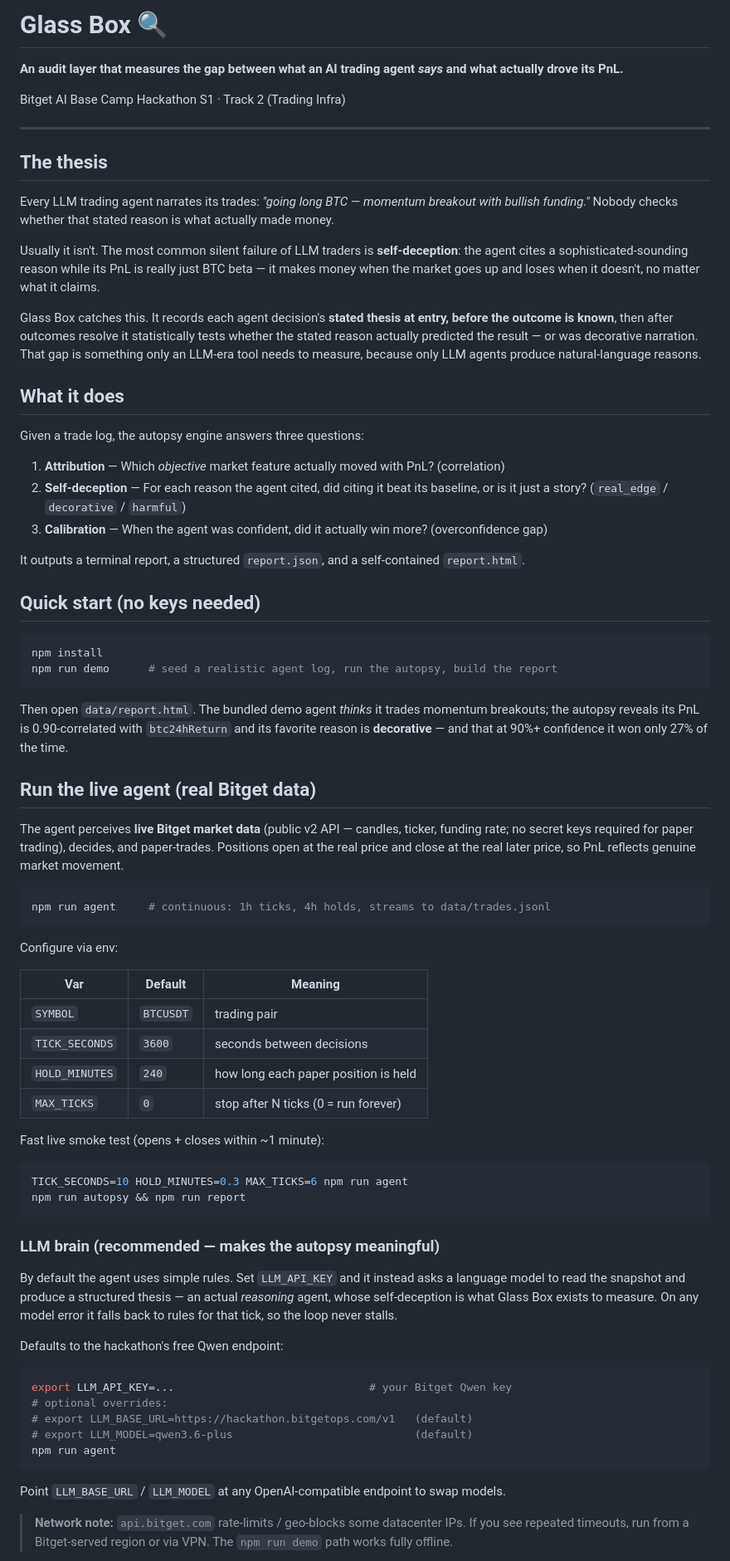
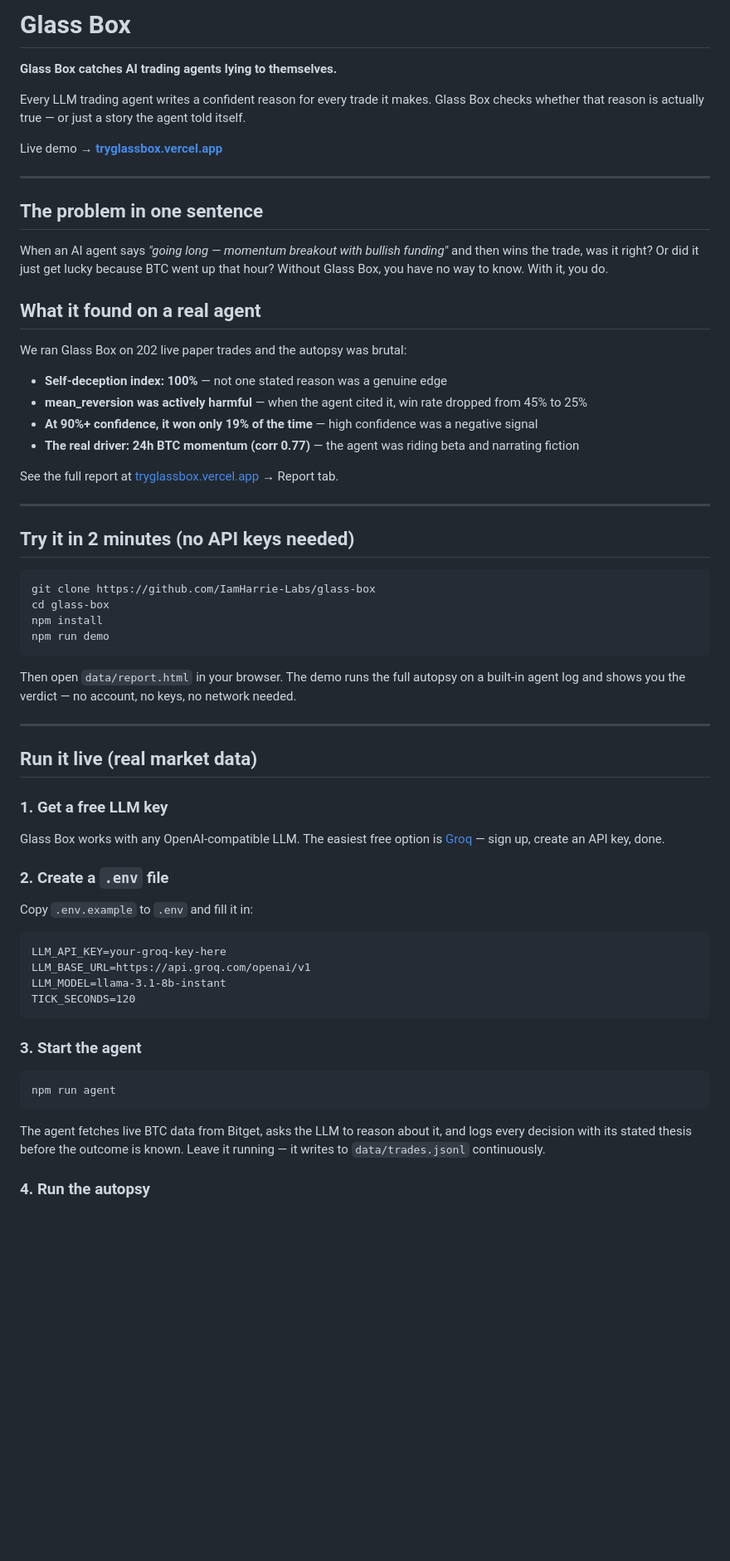
Before and after one commit to IamHarrie-Labs/glass-box, a Markdown page: README.md, the part around one of its changes. Shown at 83% size. GitHub-like rendering; blank space fills up the shorter version.

````diff
--- a/README.md
+++ b/README.md
@@ -1,80 +1,67 @@
-# Glass Box 🔍
+# Glass Box
 
-**An audit layer that measures the gap between what an AI trading agent _says_ and what actually drove its PnL.**
+**Glass Box catches AI trading agents lying to themselves.**
 
-Bitget AI Base Camp Hackathon S1 · Track 2 (Trading Infra)
+Every LLM trading agent writes a confident reason for every trade it makes. Glass Box checks whether that reason is actually true — or just a story the agent told itself.
+
+Live demo → **[tryglassbox.vercel.app](https://tryglassbox.vercel.app)**
 
 ---
 
-## The thesis
+## The problem in one sentence
 
-Every LLM trading agent narrates its trades: _"going long BTC — momentum breakout with bullish funding."_ Nobody checks whether that stated reason is what actually made money.
+When an AI agent says *"going long — momentum breakout with bullish funding"* and then wins the trade, was it right? Or did it just get lucky because BTC went up that hour? Without Glass Box, you have no way to know. With it, you do.
 
-Usually it isn't. The most common silent failure of LLM traders is **self-deception**: the agent cites a sophisticated-sounding reason while its PnL is really just BTC beta — it makes money when the market goes up and loses when it doesn't, no matter what it claims.
+## What it found on a real agent
 
-Glass Box catches this. It records each agent decision's **stated thesis at entry, before the outcome is known**, then after outcomes resolve it statistically tests whether the stated reason actually predicted the result — or was decorative narration. That gap is something only an LLM-era tool needs to measure, because only LLM agents produce natural-language reasons.
+We ran Glass Box on 202 live paper trades and the autopsy was brutal:
 
-## What it does
+- **Self-deception index: 100%** — not one stated reason was a genuine edge
+- **mean_reversion was actively harmful** — when the agent cited it, win rate dropped from 45% to 25%
+- **At 90%+ confidence, it won only 19% of the time** — high confidence was a negative signal
+- **The real driver: 24h BTC momentum (corr 0.77)** — the agent was riding beta and narrating fiction
 
-Given a trade log, the autopsy engine answers three questions:
+See the full report at [tryglassbox.vercel.app](https://tryglassbox.vercel.app) → Report tab.
 
-1. **Attribution** — Which _objective_ market feature actually moved with PnL? (correlation)
-2. **Self-deception** — For each reason the agent cited, did citing it beat its baseline, or is it just a story? (`real_edge` / `decorative` / `harmful`)
-3. **Calibration** — When the agent was confident, did it actually win more? (overconfidence gap)
+---
 
-It outputs a terminal report, a structured `report.json`, and a self-contained `report.html`.
-
-## Quick start (no keys needed)
+## Try it in 2 minutes (no API keys needed)
 
 ```bash
+git clone https://github.com/IamHarrie-Labs/glass-box
+cd glass-box
 npm install
-npm run demo      # seed a realistic agent log, run the autopsy, build the report
+npm run demo
 ```
 
-Then open `data/report.html`. The bundled demo agent _thinks_ it trades momentum breakouts; the autopsy reveals its PnL is 0.90-correlated with `btc24hReturn` and its favorite reason is **decorative** — and that at 90%+ confidence it won only 27% of the time.
+Then open `data/report.html` in your browser. The demo runs the full autopsy on a built-in agent log and shows you the verdict — no account, no keys, no network needed.
 
-## Run the live agent (real Bitget data)
+---
 
-The agent perceives **live Bitget market data** (public v2 API — candles, ticker, funding rate; no secret keys required for paper trading), decides, and paper-trades. Positions open at the real price and close at the real later price, so PnL reflects genuine market movement.
+## Run it live (real market data)
+
+### 1. Get a free LLM key
+
+Glass Box works with any OpenAI-compatible LLM. The easiest free option is [Groq](https://console.groq.com) — sign up, create an API key, done.
+
+### 2. Create a `.env` file
+
+Copy `.env.example` to `.env` and fill it in:
+
+```
+LLM_API_KEY=your-groq-key-here
+LLM_BASE_URL=https://api.groq.com/openai/v1
+LLM_MODEL=llama-3.1-8b-instant
+TICK_SECONDS=120
+```
+
+### 3. Start the agent
 
 ```bash
-npm run agent     # continuous: 1h ticks, 4h holds, streams to data/trades.jsonl
-```
-
-Configure via env:
-
-| Var | Default | Meaning |
-|---|---|---|
-| `SYMBOL` | `BTCUSDT` | trading pair |
-| `TICK_SECONDS` | `3600` | seconds between decisions |
-| `HOLD_MINUTES` | `240` | how long each paper position is held |
-| `MAX_TICKS` | `0` | stop after N ticks (0 = run forever) |
-
-Fast live smoke test (opens + closes within ~1 minute):
-
-```bash
-TICK_SECONDS=10 HOLD_MINUTES=0.3 MAX_TICKS=6 npm run agent
-npm run autopsy && npm run report
-```
-
-### LLM brain (recommended — makes the autopsy meaningful)
-
-By default the agent uses simple rules. Set `LLM_API_KEY` and it instead asks a
-language model to read the snapshot and produce a structured thesis — an actual
-*reasoning* agent, whose self-deception is what Glass Box exists to measure. On
-any model error it falls back to rules for that tick, so the loop never stalls.
-
-Defaults to the hackathon's free Qwen endpoint:
-
-```bash
-export LLM_API_KEY=...                              # your Bitget Qwen key
-# optional overrides:
-# export LLM_BASE_URL=https://hackathon.bitgetops.com/v1   (default)
-# export LLM_MODEL=qwen3.6-plus                            (default)
 npm run agent
 ```
 
-Point `LLM_BASE_URL` / `LLM_MODEL` at any OpenAI-compatible endpoint to swap models.
+The agent fetches live BTC data from Bitget, asks the LLM to reason about it, and logs every decision with its stated thesis before the outcome is known. Leave it running — it writes to `data/trades.jsonl` continuously.
 
-> **Network note:** `api.bitget.com` rate-limits / geo-blocks some datacenter IPs. If you see repeated timeouts, run from a Bitget-served region or via VPN. The `npm run demo` path works fully offline.
+### 4. Run the autopsy
 
````
Also changed, not shown: other parts of README.md (+103 -29 lines).
